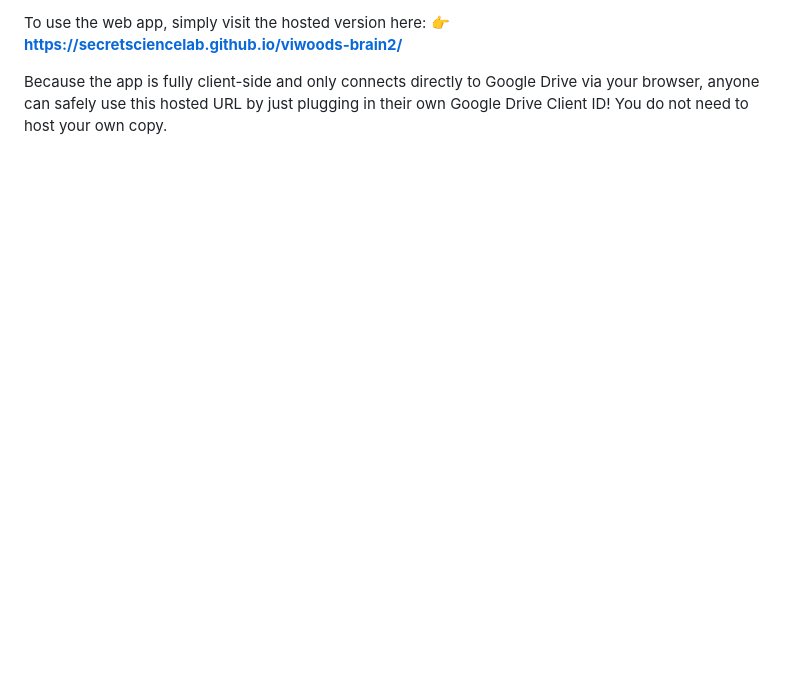
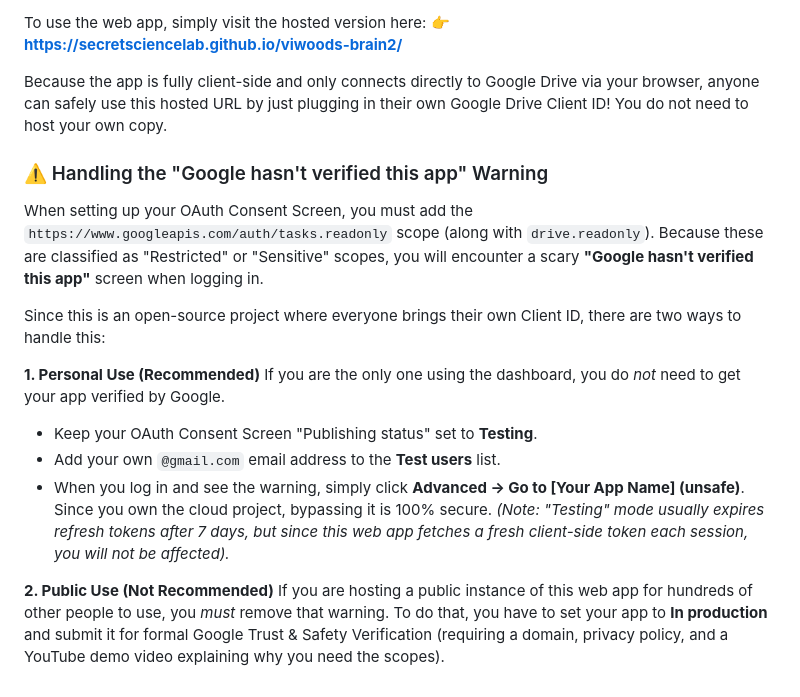
Before and after one commit to secretsciencelab/viwoods-brain2, a Markdown page: README.md, the part around the change. Rendered like a GitHub page; blank space fills up the shorter version.

Commit message:
docs: add guide on how to safely bypass the unverified app warning for personal use

```diff
--- a/README.md
+++ b/README.md
@@ -99,3 +99,17 @@ To use the web app, simply visit the hosted version here:
 **👉 [https://secretsciencelab.github.io/viwoods-brain2/](https://secretsciencelab.github.io/viwoods-brain2/)**
 
 Because the app is fully client-side and only connects directly to Google Drive via your browser, anyone can safely use this hosted URL by just plugging in their own Google Drive Client ID! You do not need to host your own copy.
+
+### ⚠️ Handling the "Google hasn't verified this app" Warning
+When setting up your OAuth Consent Screen, you must add the `https://www.googleapis.com/auth/tasks.readonly` scope (along with `drive.readonly`). Because these are classified as "Restricted" or "Sensitive" scopes, you will encounter a scary **"Google hasn't verified this app"** screen when logging in.
+
+Since this is an open-source project where everyone brings their own Client ID, there are two ways to handle this:
+
+**1. Personal Use (Recommended)**
+If you are the only one using the dashboard, you do *not* need to get your app verified by Google.
+* Keep your OAuth Consent Screen "Publishing status" set to **Testing**.
+* Add your own `@gmail.com` email address to the **Test users** list.
+* When you log in and see the warning, simply click **Advanced -> Go to [Your App Name] (unsafe)**. Since you own the cloud project, bypassing it is 100% secure. *(Note: "Testing" mode usually expires refresh tokens after 7 days, but since this web app fetches a fresh client-side token each session, you will not be affected).*
+
+**2. Public Use (Not Recommended)**
+If you are hosting a public instance of this web app for hundreds of other people to use, you *must* remove that warning. To do that, you have to set your app to **In production** and submit it for formal Google Trust & Safety Verification (requiring a domain, privacy policy, and a YouTube demo video explaining why you need the scopes).
```
